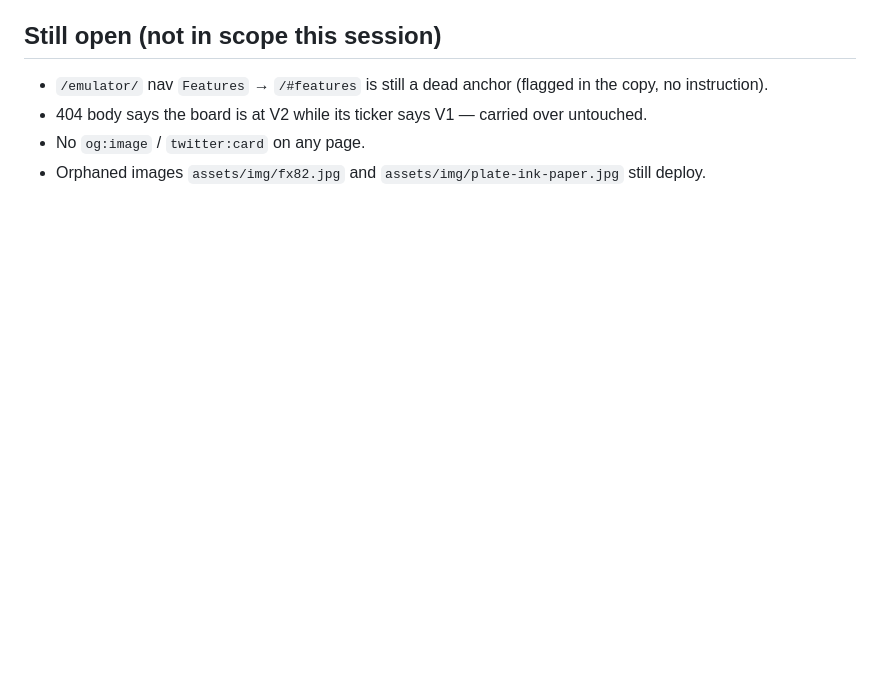
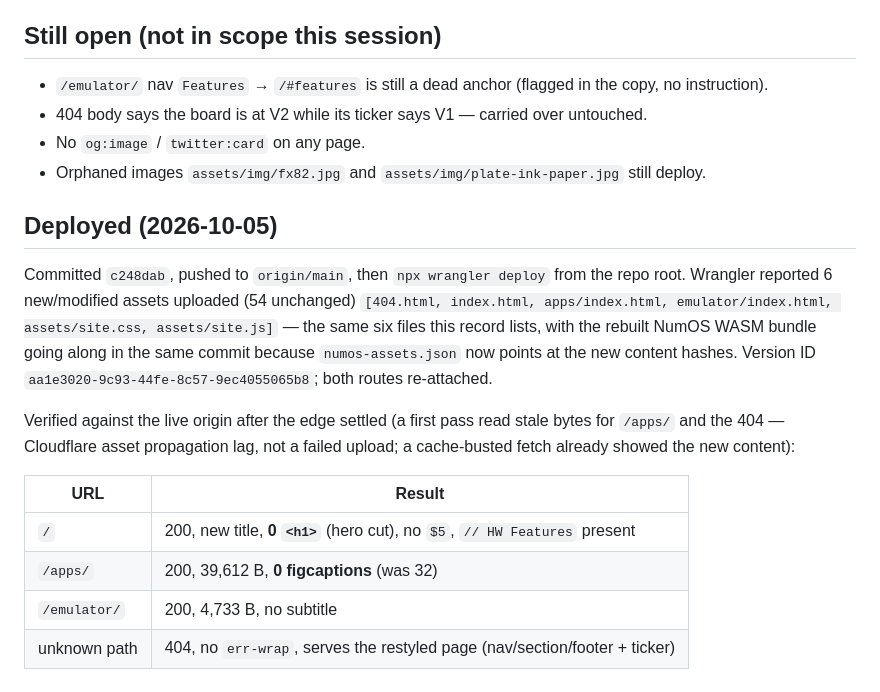
Before and after one commit to AbuPaad/absolutcas.com, a Markdown page: reference/SITE-COPY-CHANGE-RECORD.md, the part around the change. Rendered like a GitHub page; blank space fills up the shorter version.

Commit message:
Record the deploy and un-stale the hosting status

```diff
--- a/reference/SITE-COPY-CHANGE-RECORD.md
+++ b/reference/SITE-COPY-CHANGE-RECORD.md
@@ -112,3 +112,22 @@ drove the HTML.
 - 404 body says the board is at V2 while its ticker says V1 — carried over untouched.
 - No `og:image` / `twitter:card` on any page.
 - Orphaned images `assets/img/fx82.jpg` and `assets/img/plate-ink-paper.jpg` still deploy.
+
+## Deployed (2026-10-05)
+
+Committed `c248dab`, pushed to `origin/main`, then `npx wrangler deploy` from the repo root. Wrangler
+reported 6 new/modified assets uploaded (54 unchanged) `[404.html, index.html, apps/index.html,
+emulator/index.html, assets/site.css, assets/site.js]` — the same six files this record lists, with the
+rebuilt NumOS WASM bundle going along in the same commit because `numos-assets.json` now points at the
+new content hashes. Version ID `aa1e3020-9c93-44fe-8c57-9ec4055065b8`; both routes re-attached.
+
+Verified against the live origin after the edge settled (a first pass read stale bytes for `/apps/` and
+the 404 — Cloudflare asset propagation lag, not a failed upload; a cache-busted fetch already showed
+the new content):
+
+| URL | Result |
+|---|---|
+| `/` | 200, new title, **0 `<h1>`** (hero cut), no `$5`, `// HW Features` present |
+| `/apps/` | 200, 39,612 B, **0 figcaptions** (was 32) |
+| `/emulator/` | 200, 4,733 B, no subtitle |
+| unknown path | 404, no `err-wrap`, serves the restyled page (nav/section/footer + ticker) |
```
Also changed, not shown: reference/CHANGES.md (+3 -0 lines).
